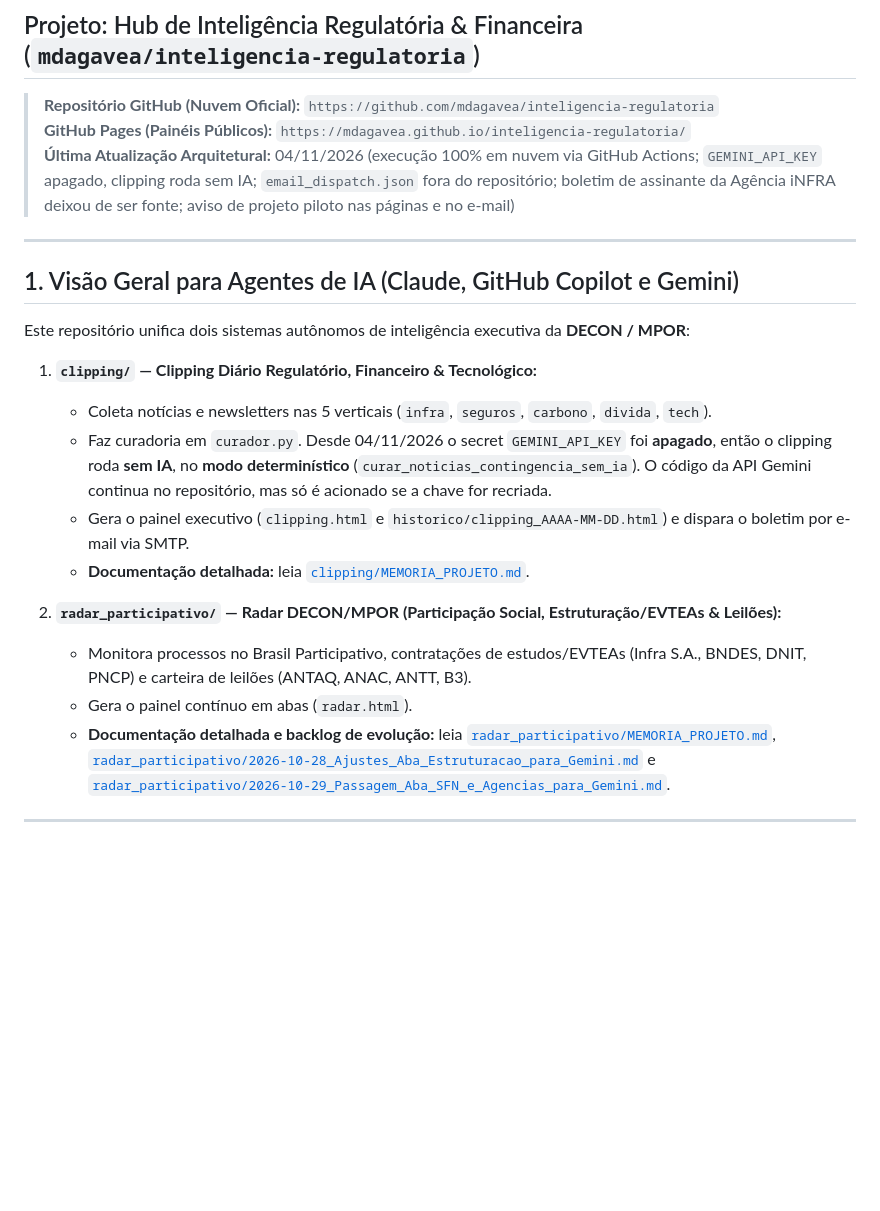
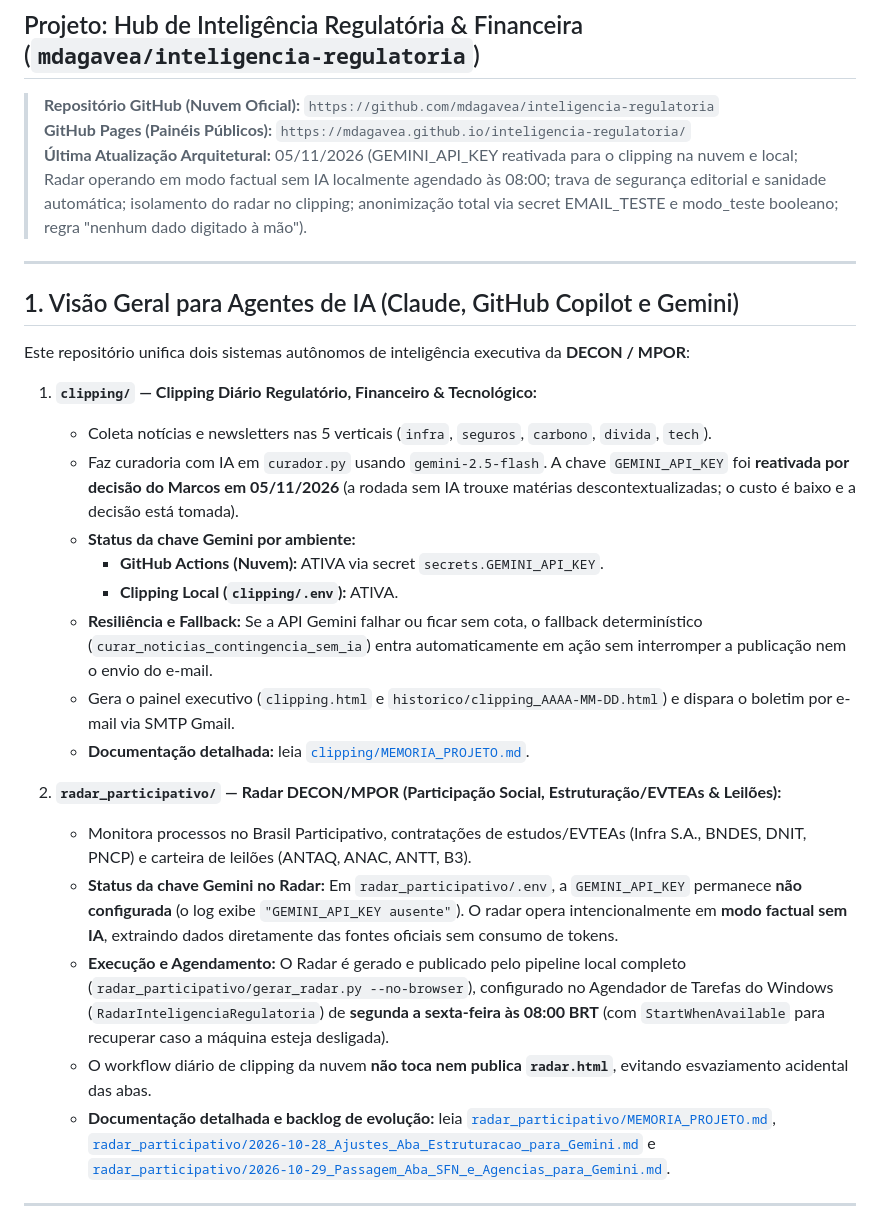
Before and after one commit to mdagavea/inteligencia-regulatoria, a Markdown page: CLAUDE.md, the part around one of its changes. Rendered like a GitHub page; blank space fills up the shorter version.

```diff
--- a/CLAUDE.md
+++ b/CLAUDE.md
@@ -3,7 +3,7 @@
 
 > **Repositório GitHub (Nuvem Oficial):** `https://github.com/mdagavea/inteligencia-regulatoria`
 > **GitHub Pages (Painéis Públicos):** `https://mdagavea.github.io/inteligencia-regulatoria/`
-> **Última Atualização Arquitetural:** 04/11/2026 (execução 100% em nuvem via GitHub Actions; `GEMINI_API_KEY` apagado, clipping roda sem IA; `email_dispatch.json` fora do repositório; boletim de assinante da Agência iNFRA deixou de ser fonte; aviso de projeto piloto nas páginas e no e-mail)
+> **Última Atualização Arquitetural:** 05/11/2026 (GEMINI_API_KEY reativada para o clipping na nuvem e local; Radar operando em modo factual sem IA localmente agendado às 08:00; trava de segurança editorial e sanidade automática; isolamento do radar no clipping; anonimização total via secret EMAIL_TESTE e modo_teste booleano; regra "nenhum dado digitado à mão").
 
 ---
 
@@ -13,13 +13,19 @@ Este repositório unifica dois sistemas autônomos de inteligência executiva da
 
 1. **`clipping/` — Clipping Diário Regulatório, Financeiro & Tecnológico:**
    - Coleta notícias e newsletters nas 5 verticais (`infra`, `seguros`, `carbono`, `divida`, `tech`).
-   - Faz curadoria em `curador.py`. Desde 04/11/2026 o secret `GEMINI_API_KEY` foi **apagado**, então o clipping roda **sem IA**, no **modo determinístico** (`curar_noticias_contingencia_sem_ia`). O código da API Gemini continua no repositório, mas só é acionado se a chave for recriada.
-   - Gera o painel executivo (`clipping.html` e `historico/clipping_AAAA-MM-DD.html`) e dispara o boletim por e-mail via SMTP.
+   - Faz curadoria com IA em `curador.py` usando `gemini-2.5-flash`. A chave `GEMINI_API_KEY` foi **reativada por decisão do Marcos em 05/11/2026** (a rodada sem IA trouxe matérias descontextualizadas; o custo é baixo e a decisão está tomada).
+   - **Status da chave Gemini por ambiente:**
+     - **GitHub Actions (Nuvem):** ATIVA via secret `secrets.GEMINI_API_KEY`.
+     - **Clipping Local (`clipping/.env`):** ATIVA.
+   - **Resiliência e Fallback:** Se a API Gemini falhar ou ficar sem cota, o fallback determinístico (`curar_noticias_contingencia_sem_ia`) entra automaticamente em ação sem interromper a publicação nem o envio do e-mail.
+   - Gera o painel executivo (`clipping.html` e `historico/clipping_AAAA-MM-DD.html`) e dispara o boletim por e-mail via SMTP Gmail.
    - **Documentação detalhada:** leia [`clipping/MEMORIA_PROJETO.md`](clipping/MEMORIA_PROJETO.md).
 
 2. **`radar_participativo/` — Radar DECON/MPOR (Participação Social, Estruturação/EVTEAs & Leilões):**
    - Monitora processos no Brasil Participativo, contratações de estudos/EVTEAs (Infra S.A., BNDES, DNIT, PNCP) e carteira de leilões (ANTAQ, ANAC, ANTT, B3).
-   - Gera o painel contínuo em abas (`radar.html`).
+   - **Status da chave Gemini no Radar:** Em `radar_participativo/.env`, a `GEMINI_API_KEY` permanece **não configurada** (o log exibe `"GEMINI_API_KEY ausente"`). O radar opera intencionalmente em **modo factual sem IA**, extraindo dados diretamente das fontes oficiais sem consumo de tokens.
+   - **Execução e Agendamento:** O Radar é gerado e publicado pelo pipeline local completo (`radar_participativo/gerar_radar.py --no-browser`), configurado no Agendador de Tarefas do Windows (`RadarInteligenciaRegulatoria`) de **segunda a sexta-feira às 08:00 BRT** (com `StartWhenAvailable` para recuperar caso a máquina esteja desligada).
+   - O workflow diário de clipping da nuvem **não toca nem publica `radar.html`**, evitando esvaziamento acidental das abas.
    - **Documentação detalhada e backlog de evolução:** leia [`radar_participativo/MEMORIA_PROJETO.md`](radar_participativo/MEMORIA_PROJETO.md), [`radar_participativo/2026-10-28_Ajustes_Aba_Estruturacao_para_Gemini.md`](radar_participativo/2026-10-28_Ajustes_Aba_Estruturacao_para_Gemini.md) e [`radar_participativo/2026-10-29_Passagem_Aba_SFN_e_Agencias_para_Gemini.md`](radar_participativo/2026-10-29_Passagem_Aba_SFN_e_Agencias_para_Gemini.md).
 
 ---
```
Also changed, not shown: other parts of CLAUDE.md (+40 -24 lines).
